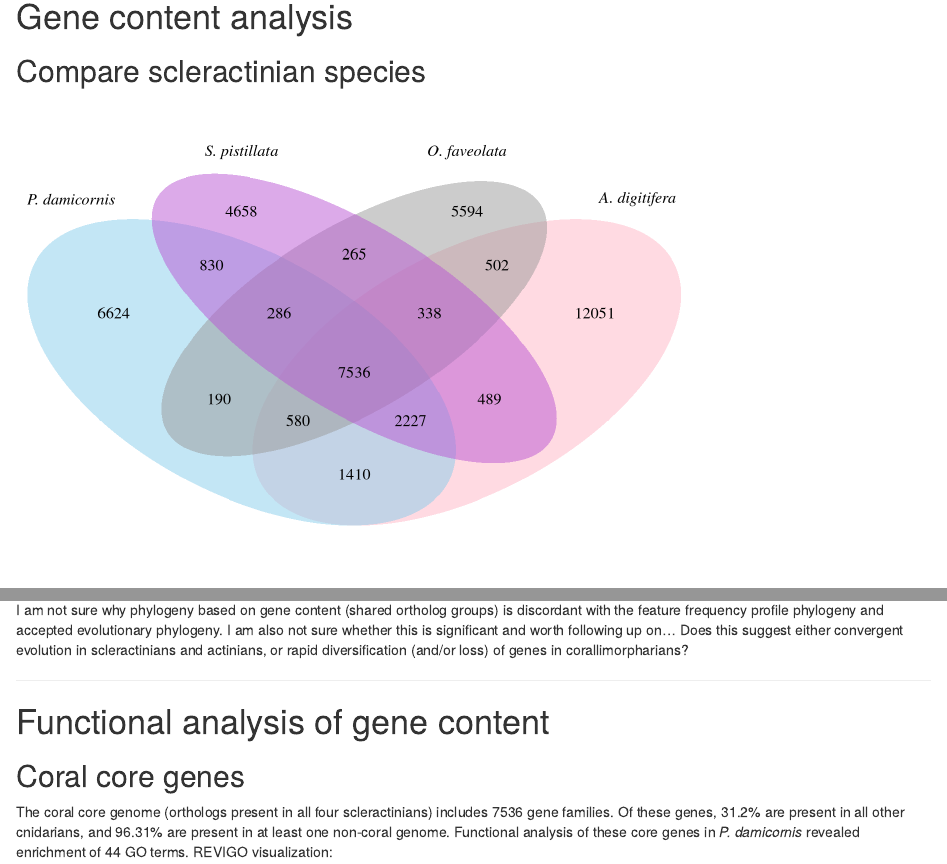
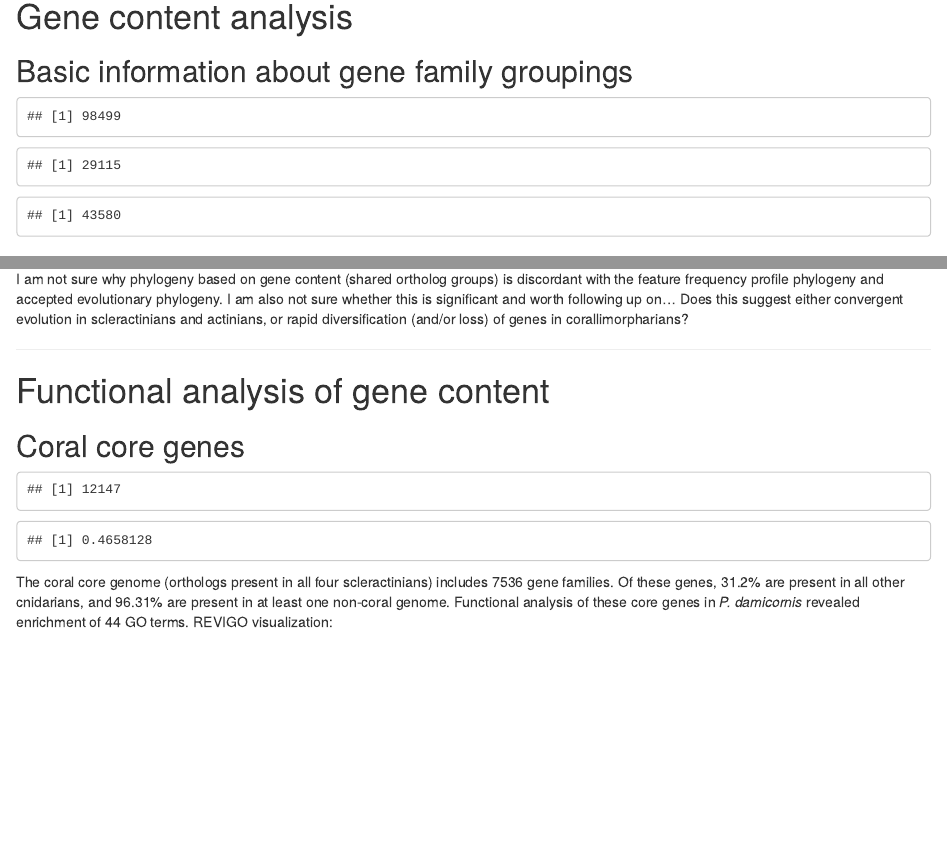
Before and after one commit to jrcunning/pdam-genome, an R Markdown document (manuscript/supplement.Rmd): the page in a window 1100 px wide, from 1110 px down, and a second part further down, joined at a grey line. Rendered offline with R 4.5, knitr and Pandoc, with nearby package versions; code that draws random numbers runs with fixed seeds of ours; some code elsewhere in the file could not run offline.

Commit message:
drafting ms

````diff
--- a/manuscript/supplement.Rmd
+++ b/manuscript/supplement.Rmd
@@ -119,6 +119,18 @@ plot(tree)
 
 # Gene content analysis
 
+## Basic information about gene family groupings
+```{r}
+# How many gene families, including singletons, were found across all the genomes?
+nrow(counts)  # 98,499
+# How many non-singleton gene families were found across all genomes?
+nrow(counts[rowSums(counts) > 1, ])
+
+# How many gene families, including singletons, were found in at least one scleractinian?
+nrow(counts[rowSums(counts[, 1:4] > 0), ])  # 43580
+```
+
+
 ## Compare scleractinian species
 ```{r compare_corals, results='hide'}
 png(filename="figures/coral_venn.png", width=3, height=2.5, units="in", res=300)
@@ -217,6 +229,10 @@ I am not sure why phylogeny based on gene content (shared ortholog groups) is di
 ```{r coral_core}
 coralCore <- counts[apply(counts[,1:4], 1, function(x) min(x)>0), ]
 n.coral.core <- nrow(coralCore)
+
+# Number of P. damicornis genes that are members of coral core gene families
+sum(coralCore$Pdam)
+sum(coralCore$Pdam) / sum(counts$Pdam)
 
 present.all.cni <- sum(apply(coralCore[,5:9], 1, function(x) min(x)>0))
 pct.all.cni <- present.all.cni / n.coral.core
````
